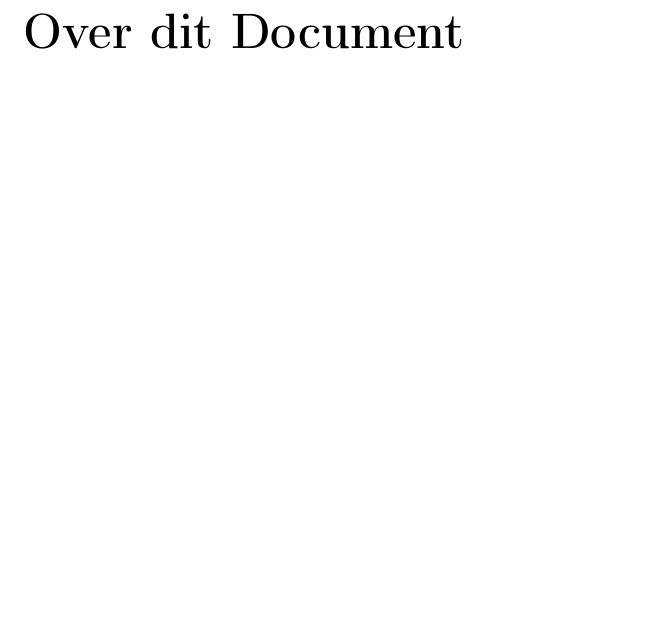
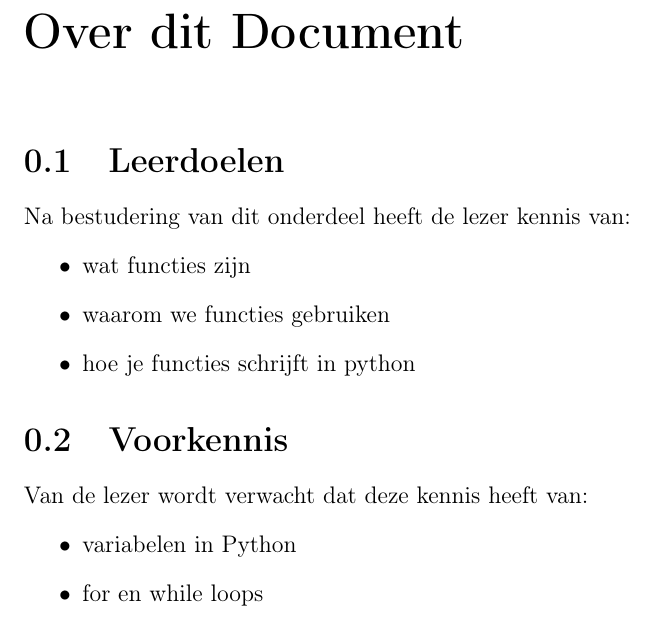
Before and after one commit to DennisLeeuw/Programmeren, a LaTeX book (Python/src/Python_Functies.tex): part of page 3 of 12, cut so that both start at the same text, the shorter picture padded with empty space. Compiled offline with pdfLaTeX.

Commit message:
Voorkennis en leerdoelen functies

```diff
--- a/Python/src/Python_Functies.tex
+++ b/Python/src/Python_Functies.tex
@@ -32,8 +32,10 @@
 
 \frontmatter
 \chapter{Over dit Document}
-%\input{src/OverDitDocument}
-%\input{src/DocChanges_Server}
+\section{Leerdoelen}
+\input{src/leerdoelen-functies}
+\section{Voorkennis}
+\input{src/voorkennis-functies}
 
 %%%%%%%%%%%%%%%%%
 %%% De inhoud %%%
```
